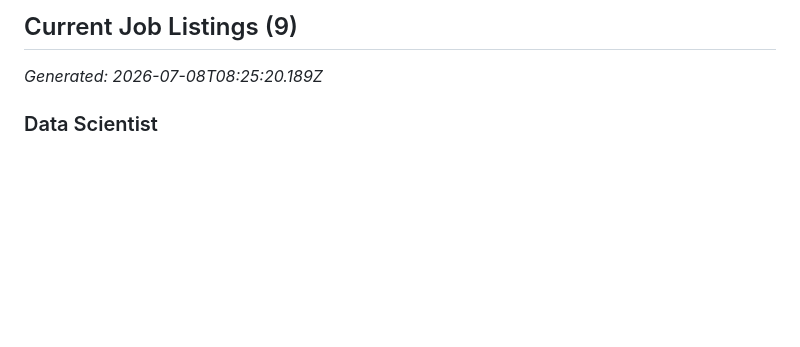
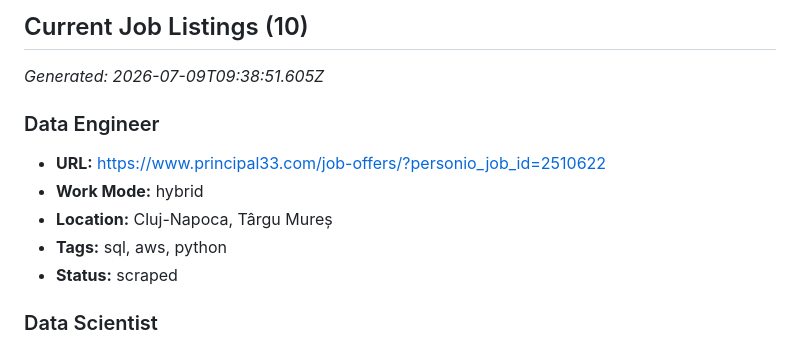
Before and after one commit to sebiboga/principal33-srl-nodejs-scraper, a Markdown page: docs/jobs.md, the part around one of its changes. Rendered like a GitHub page; blank space fills up the shorter version.

Commit message:
[skip ci] Update test results

```diff
--- a/docs/jobs.md
+++ b/docs/jobs.md
@@ -14,7 +14,15 @@
 
-## Current Job Listings (9)
+## Current Job Listings (10)
 
-_Generated: 2026-07-08T08:25:20.189Z_
+_Generated: 2026-07-09T09:38:51.605Z_
+
+### Data Engineer
+
+- **URL:** [https://www.principal33.com/job-offers/?personio_job_id=2510622](https://www.principal33.com/job-offers/?personio_job_id=2510622)
+- **Work Mode:** hybrid
+- **Location:** Cluj-Napoca, Târgu Mureș
+- **Tags:** sql, aws, python
+- **Status:** scraped
 
 ### Data Scientist
 
```
Also changed, not shown: other parts of docs/jobs.md (+1 -1 lines).
